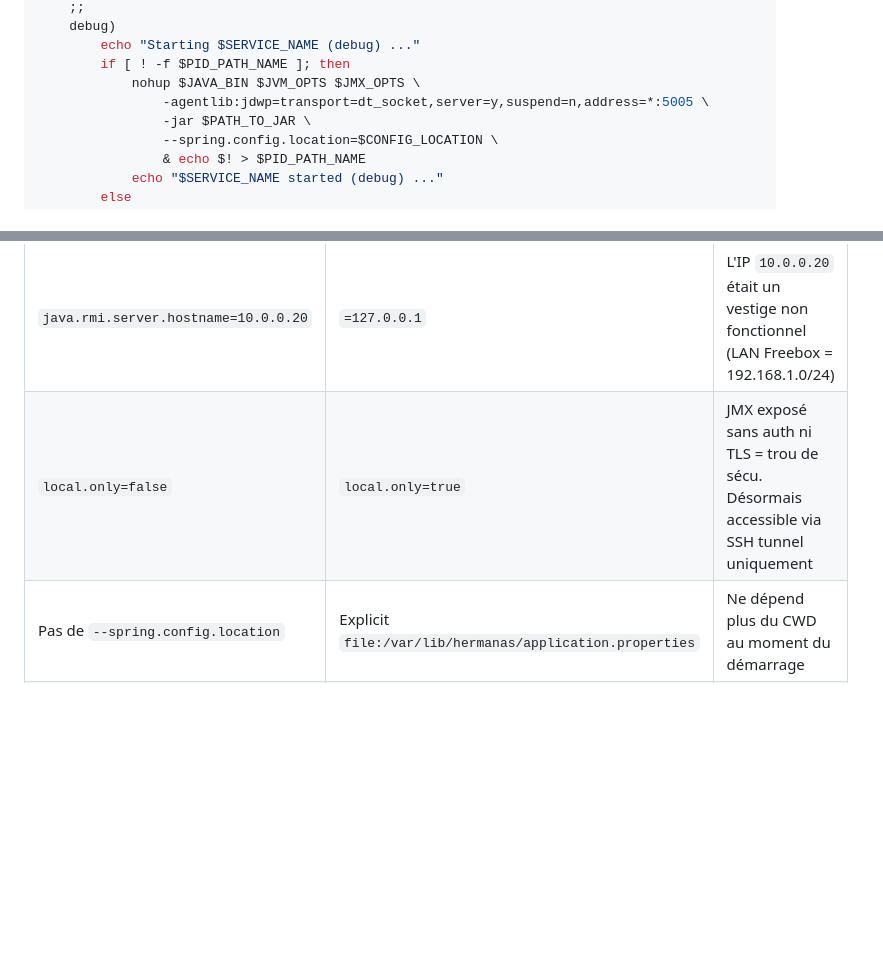
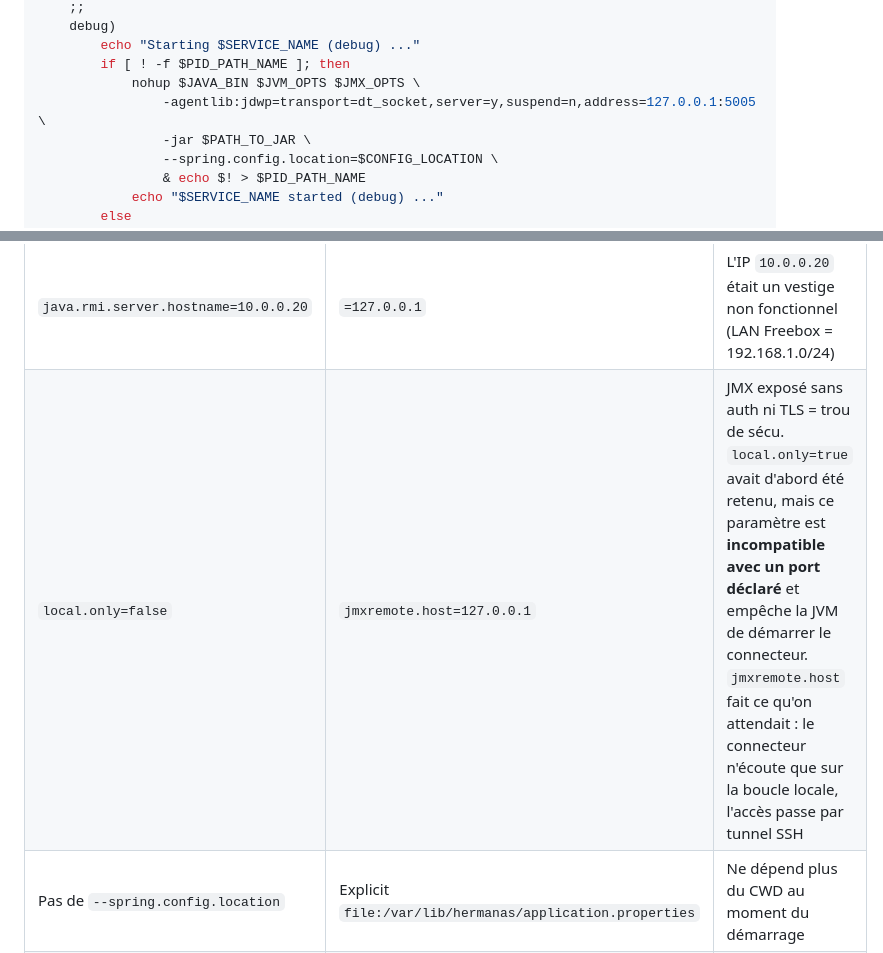
Before and after one commit to jibe77/hermanas, a Markdown page: migration.md, 2 parts joined by grey strips. Rendered like a GitHub page; blank space fills up the shorter version.

```diff
--- a/migration.md
+++ b/migration.md
@@ -157,7 +159,7 @@ case $1 in
         echo "Starting $SERVICE_NAME (debug) ..."
         if [ ! -f $PID_PATH_NAME ]; then
             nohup $JAVA_BIN $JVM_OPTS $JMX_OPTS \
-                -agentlib:jdwp=transport=dt_socket,server=y,suspend=n,address=*:5005 \
+                -agentlib:jdwp=transport=dt_socket,server=y,suspend=n,address=127.0.0.1:5005 \
                 -jar $PATH_TO_JAR \
                 --spring.config.location=$CONFIG_LOCATION \
                 & echo $! > $PID_PATH_NAME
@@ -189,7 +191,7 @@ esac
 | Pas de GC choisi | `-XX:+UseSerialGC` | GC single-thread, économe en mémoire, adapté aux petits heaps sur ARM |
 | Pas de FFM autorisation | `--enable-native-access=ALL-UNNAMED` | Requis pour `pi4j-plugin-ffm` — sans ça, warning restricted method à chaque appel GPIO |
 | `java.rmi.server.hostname=10.0.0.20` | `=127.0.0.1` | L'IP `10.0.0.20` était un vestige non fonctionnel (LAN Freebox = 192.168.1.0/24) |
-| `local.only=false` | `local.only=true` | JMX exposé sans auth ni TLS = trou de sécu. Désormais accessible via SSH tunnel uniquement |
+| `local.only=false` | `jmxremote.host=127.0.0.1` | JMX exposé sans auth ni TLS = trou de sécu. `local.only=true` avait d'abord été retenu, mais ce paramètre est **incompatible avec un port déclaré** et empêche la JVM de démarrer le connecteur. `jmxremote.host` fait ce qu'on attendait : le connecteur n'écoute que sur la boucle locale, l'accès passe par tunnel SSH |
 | Pas de `--spring.config.location` | Explicit `file:/var/lib/hermanas/application.properties` | Ne dépend plus du CWD au moment du démarrage |
 | `-Dcom.sun.management.jmxremote=true` (en `debug`) | Retiré | Redondant, l'activation JMX est déjà impliquée par la présence du port |
 
```
Also changed, not shown: other parts of migration.md (+38 -6 lines).
